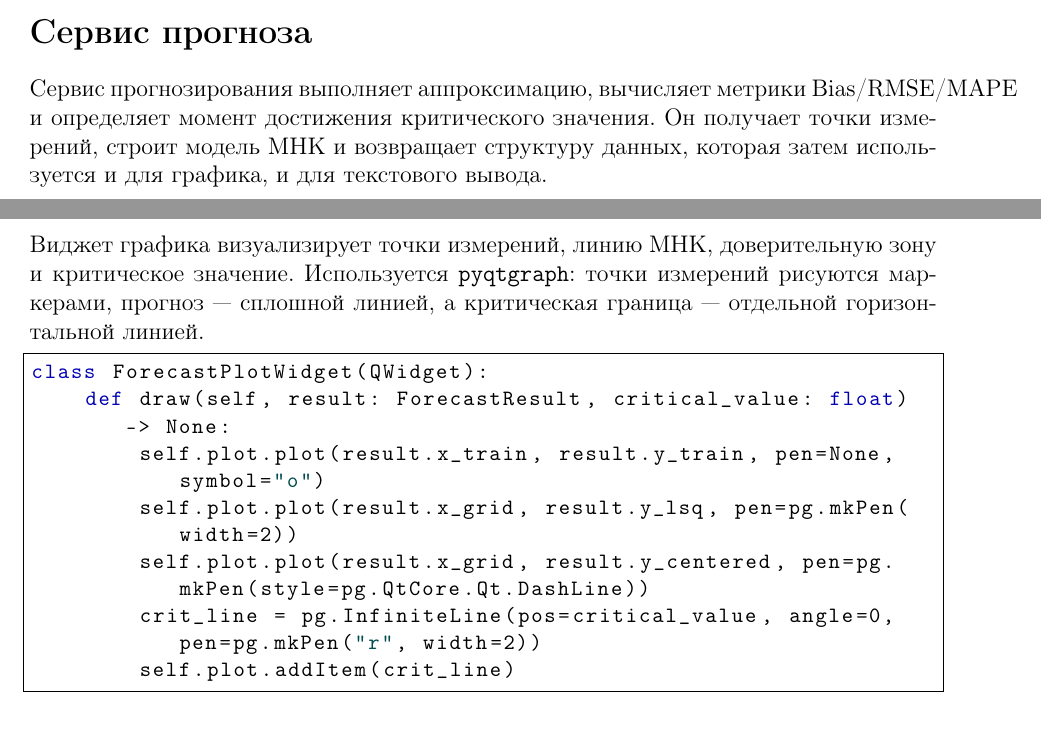
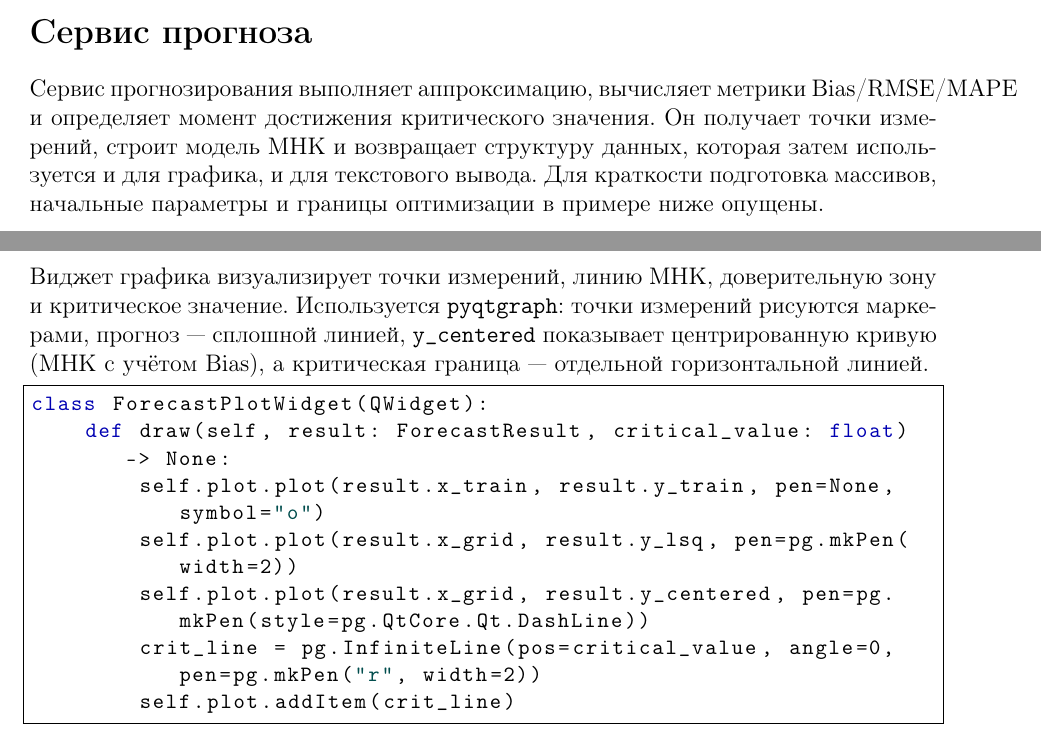
Before and after one commit to xxdime/PredictionWearApp, a LaTeX document (code_overview.tex): two parts of pages 3 and 5 of 6, joined at a grey line, cut so that both start at the same text. Compiled offline with pdfLaTeX.

Commit message:
Clarify omitted code and y_centered meaning in overview
Agent-Logs-Url: https://github.com/xxdime/PredictionWearApp/sessions/bd1a833f-0f9f-4893-83c3-17e1607f3ad0

Co-authored-by: xxdime <98109186+xxdime@users.noreply.github.com>

```diff
--- a/code_overview.tex
+++ b/code_overview.tex
@@ -149,6 +149,8 @@ def parse_lsq_formula(formula: str) -> ParsedLSQFormula:
 и определяет момент достижения критического значения.
 Он получает точки измерений, строит модель МНК и возвращает структуру данных,
 которая затем используется и для графика, и для текстового вывода.
+Для краткости подготовка массивов, начальные параметры и границы оптимизации
+в примере ниже опущены.
 \begin{codeblock}
 class ForecastService:
     def compute(
@@ -204,7 +206,8 @@ def on_refresh_plot(self) -> None:
 Виджет графика визуализирует точки измерений, линию МНК, доверительную зону
 и критическое значение.
 Используется \texttt{pyqtgraph}: точки измерений рисуются маркерами, прогноз ---
-сплошной линией, а критическая граница --- отдельной горизонтальной линией.
+сплошной линией, \texttt{y\_centered} показывает центрированную кривую
+(МНК с учётом Bias), а критическая граница --- отдельной горизонтальной линией.
 \begin{codeblock}
 class ForecastPlotWidget(QWidget):
     def draw(self, result: ForecastResult, critical_value: float) -> None:
```
